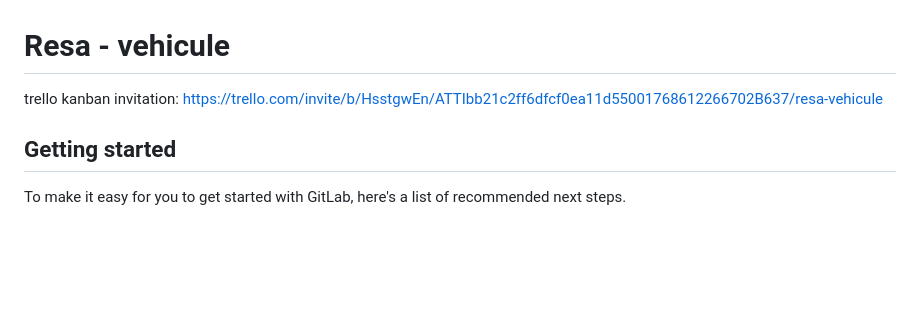
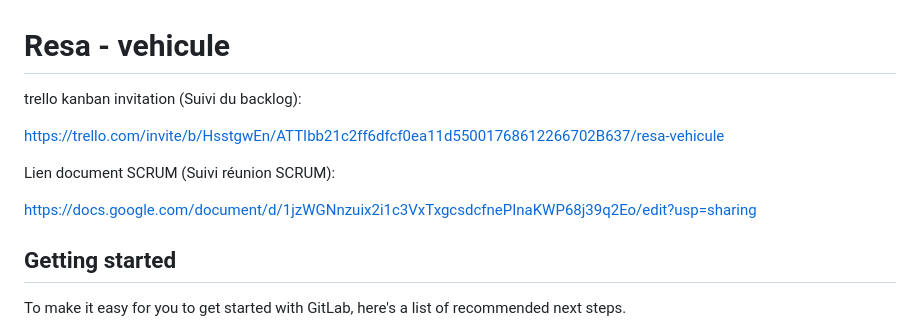
Before and after one commit to MartinBoulau/resa, a Markdown page: README.md, the part around the change. GitHub-like rendering; blank space fills up the shorter version.

```diff
--- a/README.md
+++ b/README.md
@@ -1,6 +1,11 @@
 # Resa - vehicule
-trello kanban invitation: https://trello.com/invite/b/HsstgwEn/ATTIbb21c2ff6dfcf0ea11d55001768612266702B637/resa-vehicule
+trello kanban invitation (Suivi du backlog):
 
+ https://trello.com/invite/b/HsstgwEn/ATTIbb21c2ff6dfcf0ea11d55001768612266702B637/resa-vehicule
+
+Lien document SCRUM (Suivi réunion SCRUM):
+
+https://docs.google.com/document/d/1jzWGNnzuix2i1c3VxTxgcsdcfnePInaKWP68j39q2Eo/edit?usp=sharing
 
 ## Getting started
 
```
